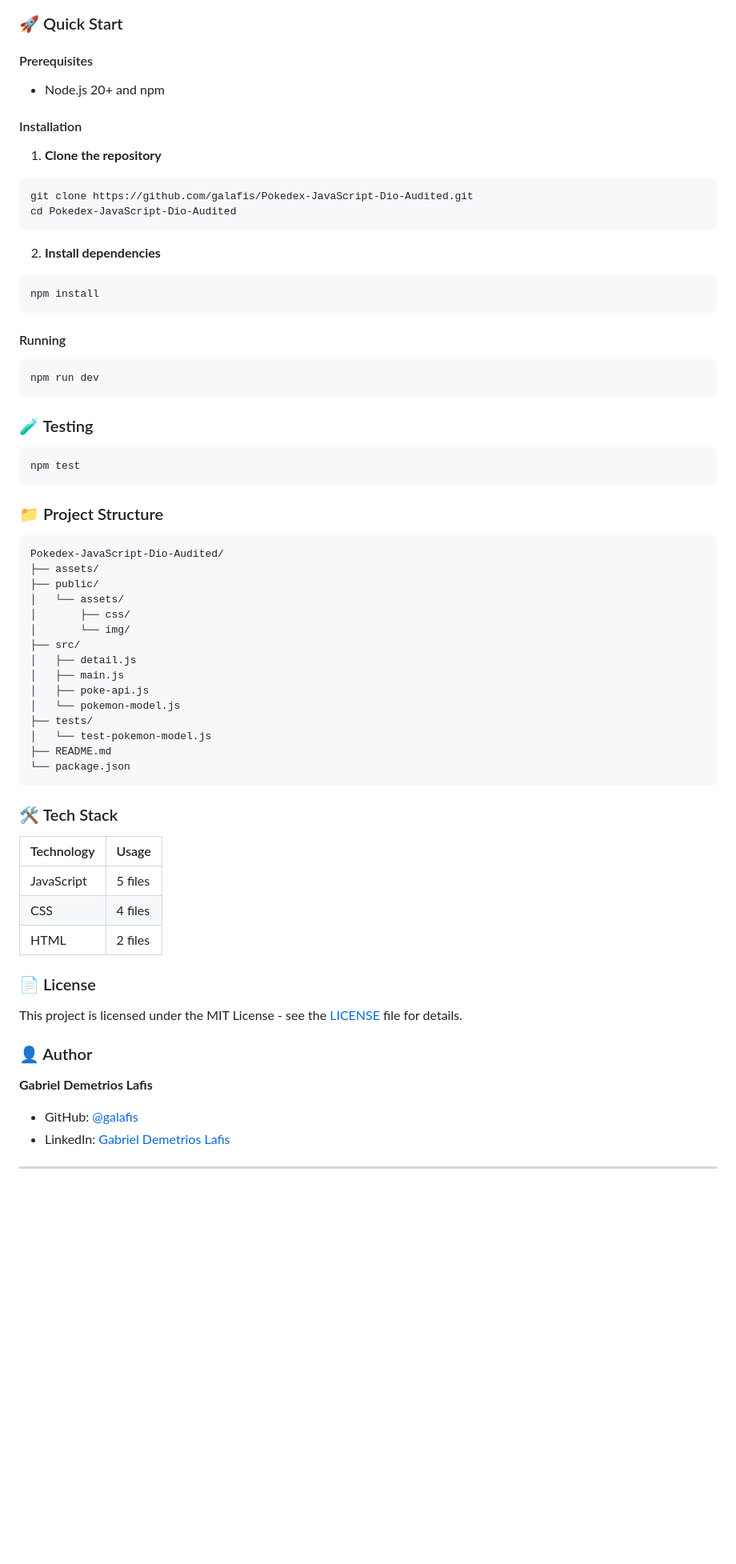
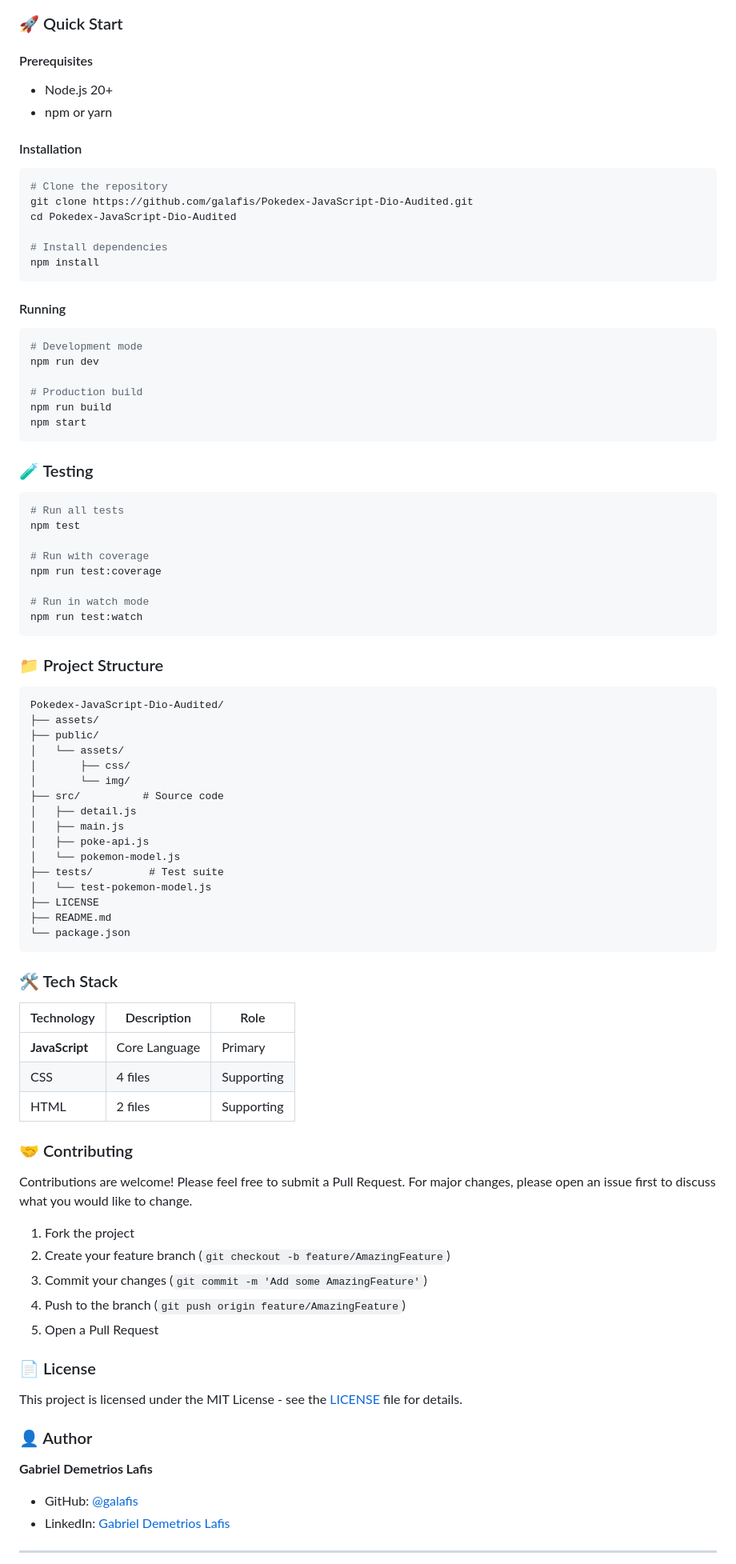
Before and after one commit to galafis/Pokedex-JavaScript-Dio-Audited, a Markdown page: README.md, the part around one of its changes. Shown at 80% size. Rendered like a GitHub page; blank space fills up the shorter version.

````diff
--- a/README.md
+++ b/README.md
@@ -25,33 +52,43 @@ Total source lines: **681** across **11** files in **3** languages.
 ### 🚀 Quick Start
 
 #### Prerequisites
-- Node.js 20+ and npm
 
+- Node.js 20+
+- npm or yarn
 
 #### Installation
 
-1. **Clone the repository**
 ```bash
+# Clone the repository
 git clone https://github.com/galafis/Pokedex-JavaScript-Dio-Audited.git
 cd Pokedex-JavaScript-Dio-Audited
-```
 
-2. **Install dependencies**
-```bash
+# Install dependencies
 npm install
 ```
 
 #### Running
 
 ```bash
+# Development mode
 npm run dev
+
+# Production build
+npm run build
+npm start
 ```
-
 
 ### 🧪 Testing
 
 ```bash
+# Run all tests
 npm test
+
+# Run with coverage
+npm run test:coverage
+
+# Run in watch mode
+npm run test:watch
 ```
 
 ### 📁 Project Structure
@@ -63,24 +100,35 @@ Pokedex-JavaScript-Dio-Audited/
 │   └── assets/
 │       ├── css/
 │       └── img/
-├── src/
+├── src/          # Source code
 │   ├── detail.js
 │   ├── main.js
 │   ├── poke-api.js
 │   └── pokemon-model.js
-├── tests/
+├── tests/         # Test suite
 │   └── test-pokemon-model.js
+├── LICENSE
 ├── README.md
 └── package.json
 ```
 
 ### 🛠️ Tech Stack
 
-| Technology | Usage |
-|------------|-------|
-| JavaScript | 5 files |
-| CSS | 4 files |
-| HTML | 2 files |
+| Technology | Description | Role |
+|------------|-------------|------|
+| **JavaScript** | Core Language | Primary |
+| CSS | 4 files | Supporting |
+| HTML | 2 files | Supporting |
+
+### 🤝 Contributing
+
+Contributions are welcome! Please feel free to submit a Pull Request. For major changes, please open an issue first to discuss what you would like to change.
+
+1. Fork the project
+2. Create your feature branch (`git checkout -b feature/AmazingFeature`)
+3. Commit your changes (`git commit -m 'Add some AmazingFeature'`)
+4. Push to the branch (`git push origin feature/AmazingFeature`)
+5. Open a Pull Request
 
 ### 📄 License
 
@@ -89,7 +137,6 @@ This project is licensed under the MIT License - see the [LICENSE](LICENSE) file
 ### 👤 Author
 
 **Gabriel Demetrios Lafis**
-
 - GitHub: [@galafis](https://github.com/galafis)
 - LinkedIn: [Gabriel Demetrios Lafis](https://linkedin.com/in/gabriel-demetrios-lafis)
 
````
Also changed, not shown: other parts of README.md (+97 -30 lines).
